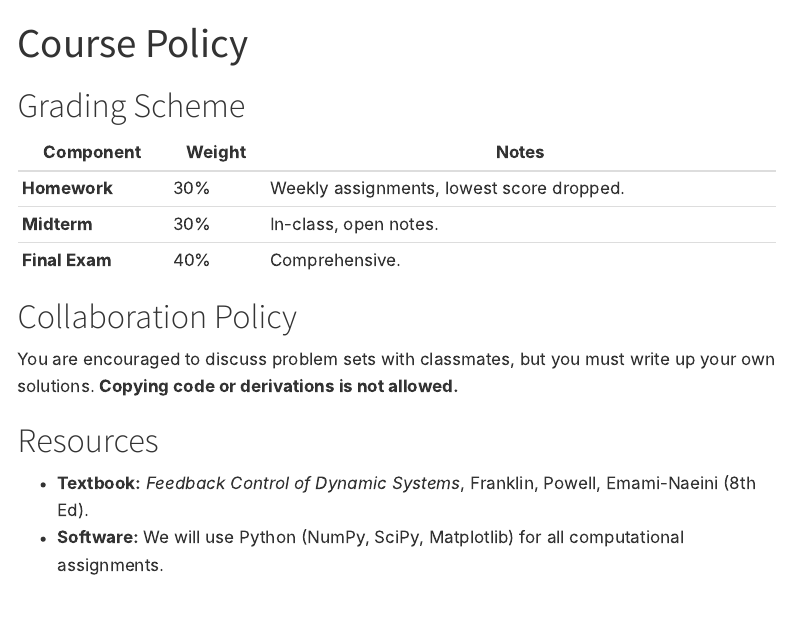
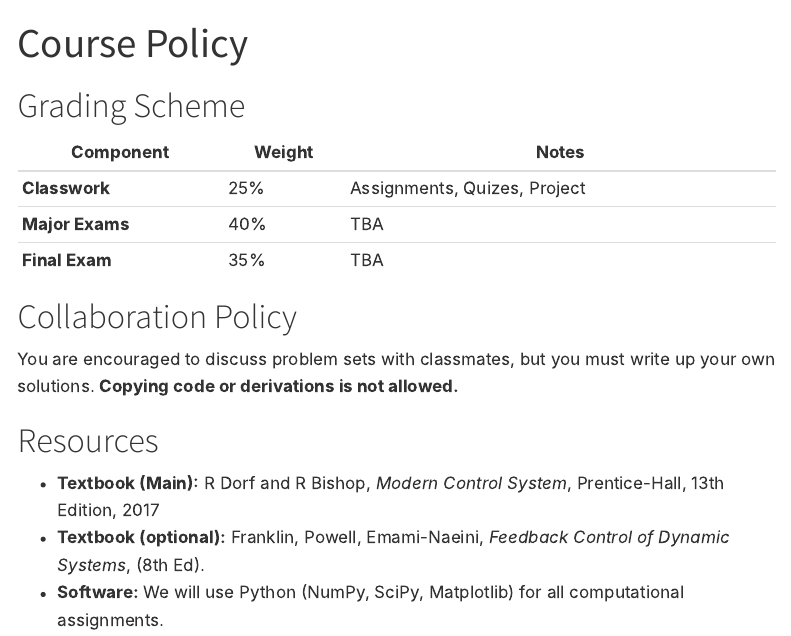
Before and after one commit to alialbeladi-courses/ee380-website, a Quarto document (policy.qmd): the page in a window 1100 px wide, from its top. Rendered offline with R 4.5, knitr and Pandoc in place of Quarto, with nearby package versions; menus at the side of the page are left out.

Commit message:
Update policy.qmd

```diff
--- a/policy.qmd
+++ b/policy.qmd
@@ -7,15 +7,15 @@ format: html
 
 | Component | Weight | Notes |
 |-----------|--------|-------|
-| **Homework** | 30% | Weekly assignments, lowest score dropped. |
-| **Midterm** | 30% | In-class, open notes. |
-| **Final Exam** | 40% | Comprehensive. |
+| **Classwork** | 25% | Assignments, Quizes, Project |
+| **Major Exams** | 40% | TBA |
+| **Final Exam** | 35% | TBA |
 
 # Collaboration Policy
 
 You are encouraged to discuss problem sets with classmates, but you must write up your own solutions. **Copying code or derivations is not allowed.**
 
 # Resources
-
-*   **Textbook:** *Feedback Control of Dynamic Systems*, Franklin, Powell, Emami-Naeini (8th Ed).
+*   **Textbook (Main):** R Dorf and R Bishop, *Modern Control System*, Prentice-Hall, 13th Edition, 2017
+*   **Textbook (optional):** Franklin, Powell, Emami-Naeini, *Feedback Control of Dynamic Systems*,  (8th Ed).
 *   **Software:** We will use Python (NumPy, SciPy, Matplotlib) for all computational assignments.
```
